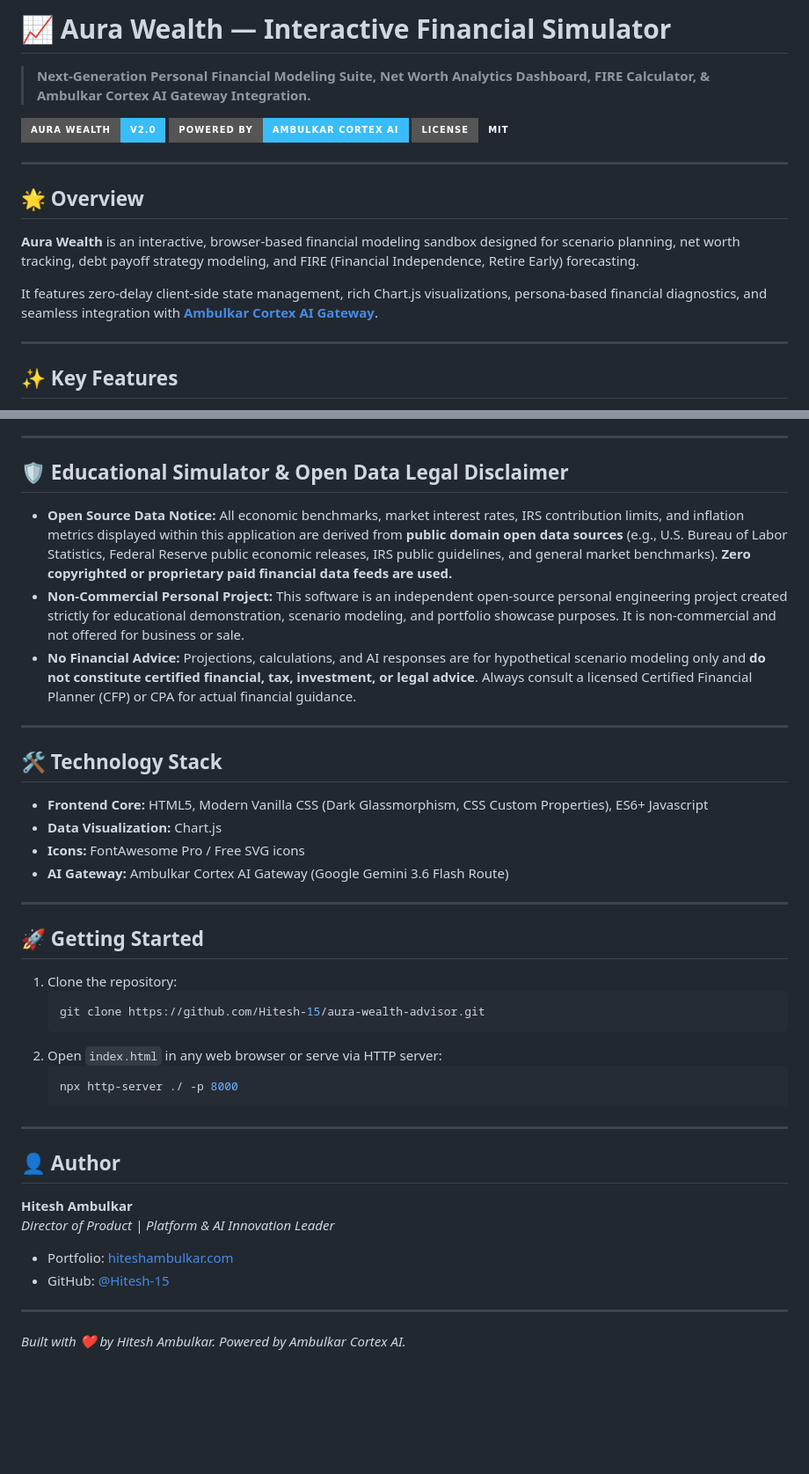
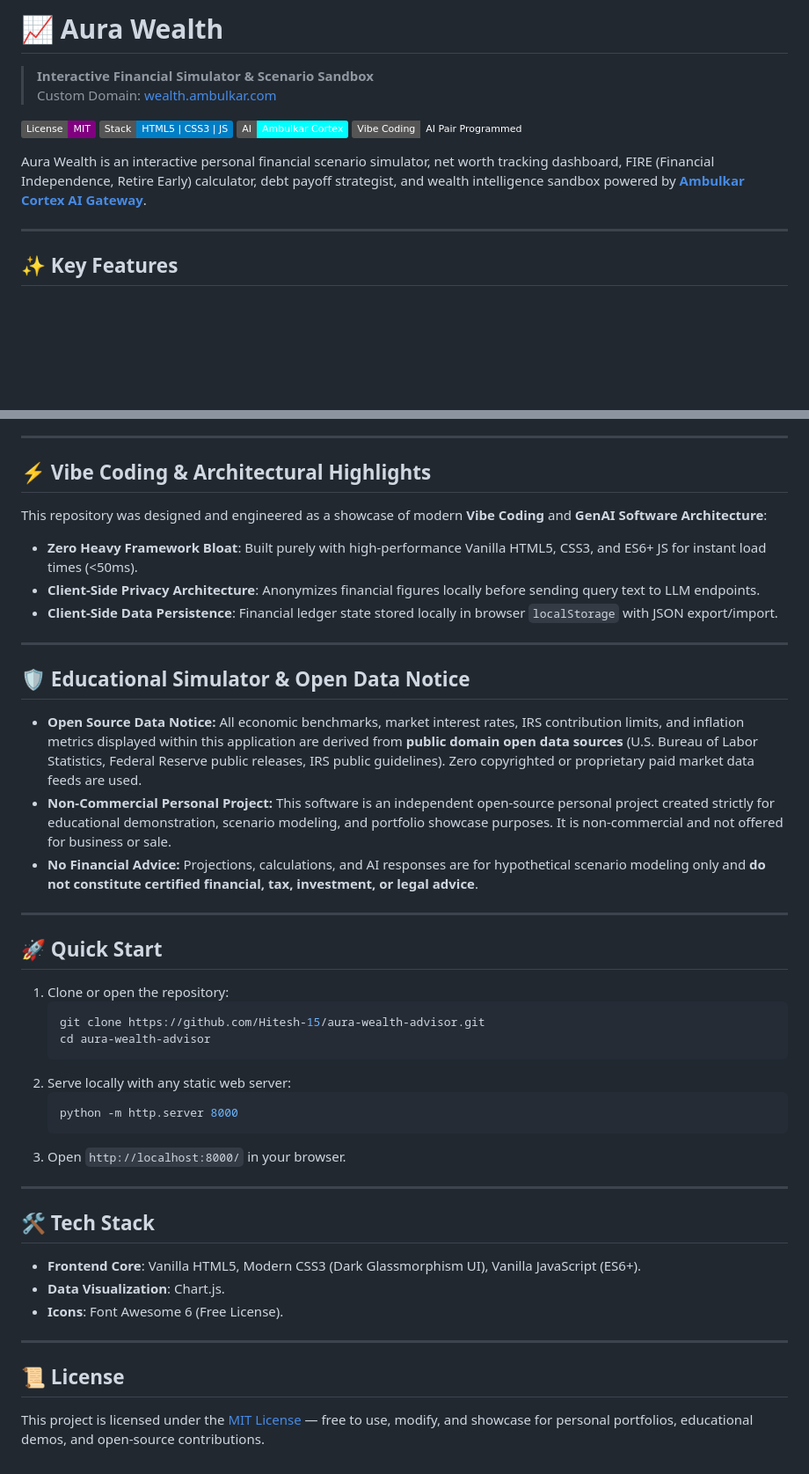
Before and after one commit to Hitesh-15/aura-wealth-advisor, a Markdown page: README.md, 2 parts joined by grey strips. Shown at 88% size. Rendered like a GitHub page; badges without logos; blank space fills up the shorter version.

Commit message:
Docs: Simplify README to clean open-source showcase format

````diff
--- a/README.md
+++ b/README.md
@@ -1,18 +1,14 @@
-# 📈 Aura Wealth — Interactive Financial Simulator
+# 📈 Aura Wealth
 
-> **Next-Generation Personal Financial Modeling Suite, Net Worth Analytics Dashboard, FIRE Calculator, & Ambulkar Cortex AI Gateway Integration.**
+> **Interactive Financial Simulator & Scenario Sandbox**
+> Custom Domain: [wealth.ambulkar.com](https://wealth.ambulkar.com)
 
-![Aura Wealth Banner](https://img.shields.io/badge/Aura_Wealth-v2.0-38bdf8?style=for-the-badge&logo=chart-line)
-![Powered by Cortex AI](https://img.shields.io/badge/Powered_by-Ambulkar_Cortex_AI-38bdf8?style=for-the-badge&logo=brain)
-![License](https://img.shields.io/badge/License-MIT-emerald?style=for-the-badge)
+[![License: MIT](https://img.shields.io/badge/License-MIT-purple.svg)](LICENSE)
+[![Stack: Vanilla JS](https://img.shields.io/badge/Stack-HTML5%20%7C%20CSS3%20%7C%20JS-blue.svg)](https://developer.mozilla.org/)
+[![AI: Cortex Gateway](https://img.shields.io/badge/AI-Ambulkar%20Cortex-cyan.svg)](#-key-features)
+[![Vibe Coding](https://img.shields.io/badge/Vibe%20Coding-AI%20Pair%20Programmed-emerald.svg)](#-vibe-coding--architectural-highlights)
 
----
-
-## 🌟 Overview
-
-**Aura Wealth** is an interactive, browser-based financial modeling sandbox designed for scenario planning, net worth tracking, debt payoff strategy modeling, and FIRE (Financial Independence, Retire Early) forecasting.
-
-It features zero-delay client-side state management, rich Chart.js visualizations, persona-based financial diagnostics, and seamless integration with **[Ambulkar Cortex AI Gateway](https://github.com/Hitesh-15/Cortex-AI-search)**.
+Aura Wealth is an interactive personal financial scenario simulator, net worth tracking dashboard, FIRE (Financial Independence, Retire Early) calculator, debt payoff strategist, and wealth intelligence sandbox powered by **[Ambulkar Cortex AI Gateway](https://github.com/Hitesh-15/Cortex-AI-search)**.
 
 ---
 
@@ -31,42 +27,46 @@ It features zero-delay client-side state management, rich Chart.js visualization
 
 ---
 
-## 🛡️ Educational Simulator & Open Data Legal Disclaimer
+## ⚡ Vibe Coding & Architectural Highlights
 
-- **Open Source Data Notice:** All economic benchmarks, market interest rates, IRS contribution limits, and inflation metrics displayed within this application are derived from **public domain open data sources** (e.g., U.S. Bureau of Labor Statistics, Federal Reserve public economic releases, IRS public guidelines, and general market benchmarks). **Zero copyrighted or proprietary paid financial data feeds are used.**
-- **Non-Commercial Personal Project:** This software is an independent open-source personal engineering project created strictly for educational demonstration, scenario modeling, and portfolio showcase purposes. It is non-commercial and not offered for business or sale.
-- **No Financial Advice:** Projections, calculations, and AI responses are for hypothetical scenario modeling only and **do not constitute certified financial, tax, investment, or legal advice**. Always consult a licensed Certified Financial Planner (CFP) or CPA for actual financial guidance.
+This repository was designed and engineered as a showcase of modern **Vibe Coding** and **GenAI Software Architecture**:
+- **Zero Heavy Framework Bloat**: Built purely with high-performance Vanilla HTML5, CSS3, and ES6+ JS for instant load times (<50ms).
+- **Client-Side Privacy Architecture**: Anonymizes financial figures locally before sending query text to LLM endpoints.
+- **Client-Side Data Persistence**: Financial ledger state stored locally in browser `localStorage` with JSON export/import.
 
 ---
 
-## 🛠️ Technology Stack
+## 🛡️ Educational Simulator & Open Data Notice
 
-- **Frontend Core:** HTML5, Modern Vanilla CSS (Dark Glassmorphism, CSS Custom Properties), ES6+ Javascript
-- **Data Visualization:** Chart.js
-- **Icons:** FontAwesome Pro / Free SVG icons
-- **AI Gateway:** Ambulkar Cortex AI Gateway (Google Gemini 3.6 Flash Route)
+- **Open Source Data Notice:** All economic benchmarks, market interest rates, IRS contribution limits, and inflation metrics displayed within this application are derived from **public domain open data sources** (U.S. Bureau of Labor Statistics, Federal Reserve public releases, IRS public guidelines). Zero copyrighted or proprietary paid market data feeds are used.
+- **Non-Commercial Personal Project:** This software is an independent open-source personal project created strictly for educational demonstration, scenario modeling, and portfolio showcase purposes. It is non-commercial and not offered for business or sale.
+- **No Financial Advice:** Projections, calculations, and AI responses are for hypothetical scenario modeling only and **do not constitute certified financial, tax, investment, or legal advice**.
 
 ---
 
-## 🚀 Getting Started
+## 🚀 Quick Start
 
-1. Clone the repository:
+1. Clone or open the repository:
    ```bash
    git clone https://github.com/Hitesh-15/aura-wealth-advisor.git
+   cd aura-wealth-advisor
    ```
-2. Open `index.html` in any web browser or serve via HTTP server:
+2. Serve locally with any static web server:
    ```bash
-   npx http-server ./ -p 8000
+   python -m http.server 8000
    ```
+3. Open `http://localhost:8000/` in your browser.
 
 ---
 
-## 👤 Author
+## 🛠 Tech Stack
 
-**Hitesh Ambulkar**
-*Director of Product | Platform & AI Innovation Leader*
-- Portfolio: [hiteshambulkar.com](https://hiteshambulkar.com)
-- GitHub: [@Hitesh-15](https://github.com/Hitesh-15)
+- **Frontend Core**: Vanilla HTML5, Modern CSS3 (Dark Glassmorphism UI), Vanilla JavaScript (ES6+).
+- **Data Visualization**: Chart.js.
+- **Icons**: Font Awesome 6 (Free License).
 
 ---
-*Built with ❤️ by Hitesh Ambulkar. Powered by Ambulkar Cortex AI.*
+
+## 📜 License
+
+This project is licensed under the [MIT License](LICENSE) — free to use, modify, and showcase for personal portfolios, educational demos, and open-source contributions.
````
